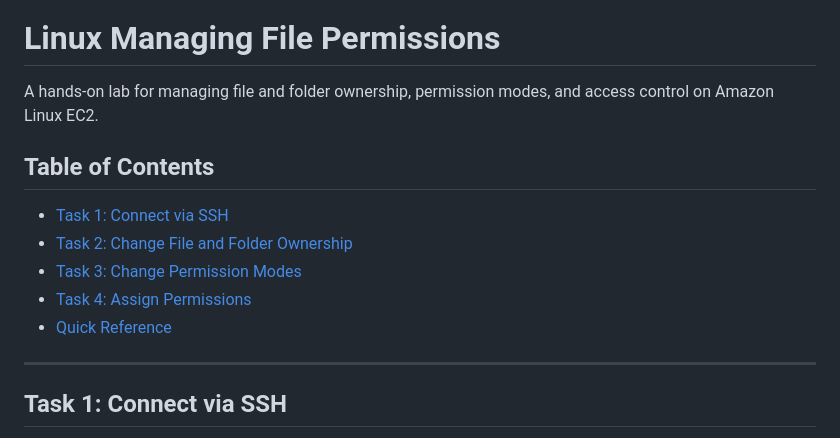
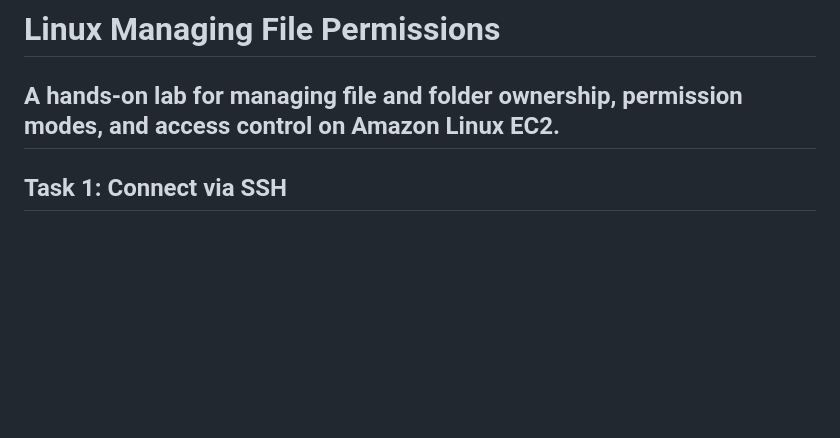
Before and after one commit to MrPhadagi-bit/Aws-re-Start-Portfolio, a Markdown page: Labs/Linux/Linux Managing File Permissions.md, the part around the change. Rendered like a GitHub page; blank space fills up the shorter version.

Commit message:
Remove table of contents from permissions lab
Removed the table of contents section from the document.

```diff
--- a/Labs/Linux/Linux Managing File Permissions.md
+++ b/Labs/Linux/Linux Managing File Permissions.md
@@ -1,14 +1,6 @@
 # Linux Managing File Permissions
 
 A hands-on lab for managing file and folder ownership, permission modes, and access control on Amazon Linux EC2.
-
-## Table of Contents
-- [Task 1: Connect via SSH](#task-1-connect-via-ssh)
-- [Task 2: Change File and Folder Ownership](#task-2-change-file-and-folder-ownership)
-- [Task 3: Change Permission Modes](#task-3-change-permission-modes)
-- [Task 4: Assign Permissions](#task-4-assign-permissions)
-- [Quick Reference](#quick-reference)
-
 ---
 
 ## Task 1: Connect via SSH
```
